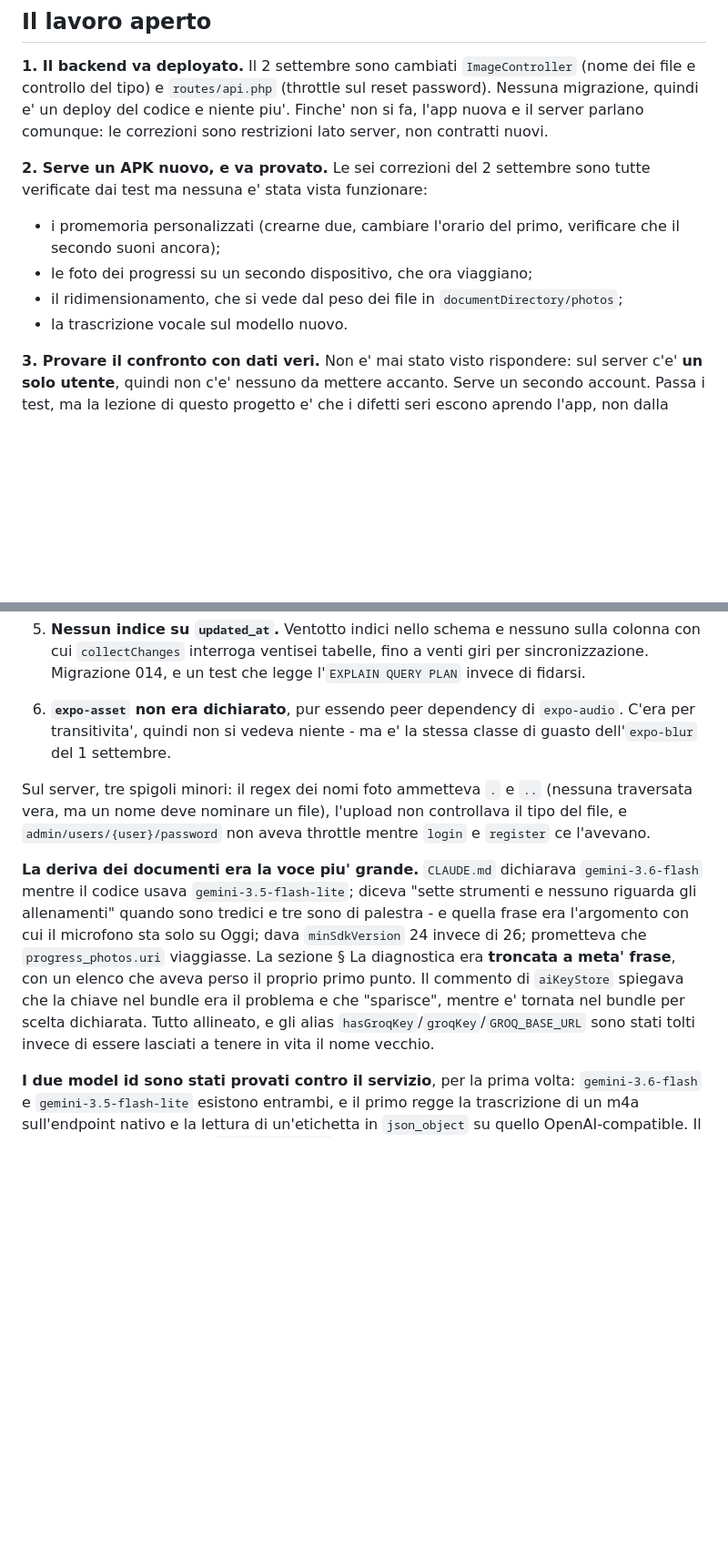
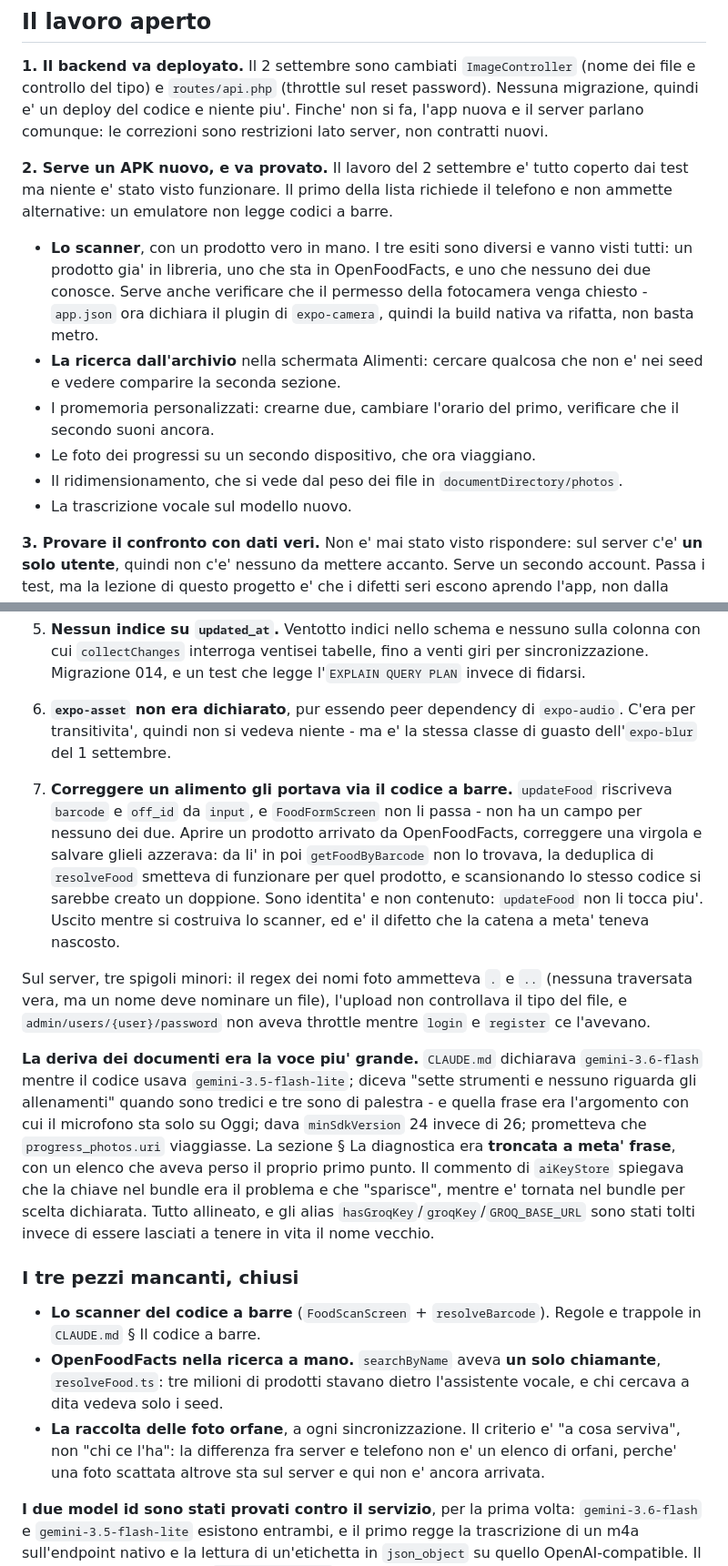
Before and after one commit to GeneralKoski/KalTrack, a Markdown page: HANDOFF.md, 2 parts joined by grey strips. Shown at 91% size. GitHub-like rendering; blank space fills up the shorter version.

Commit message:
docs: record the 2 September work in HANDOFF
The three completions (barcode scanner, OpenFoodFacts in the manual search,
orphan photo collection) and the seventh defect - updateFood stripping a food's
barcode - plus what has to be tried on the phone, in the order that matters.

The scanner leads that list because it admits no alternative: an emulator does
not read barcodes, and app.json now declares the expo-camera plugin, so the
native build has to be redone rather than reloaded through metro.

```diff
--- a/HANDOFF.md
+++ b/HANDOFF.md
@@ -64,15 +68,24 @@ compreso: dopo, l'app chiede di rientrare.
 codice e niente piu'. Finche' non si fa, l'app nuova e il server parlano
 comunque: le correzioni sono restrizioni lato server, non contratti nuovi.
 
-**2. Serve un APK nuovo, e va provato.** Le sei correzioni del 2 settembre
-sono tutte verificate dai test ma nessuna e' stata vista funzionare:
+**2. Serve un APK nuovo, e va provato.** Il lavoro del 2 settembre e' tutto
+coperto dai test ma niente e' stato visto funzionare. Il primo della lista
+richiede il telefono e non ammette alternative: un emulatore non legge codici a
+barre.
 
-- i promemoria personalizzati (crearne due, cambiare l'orario del primo,
-  verificare che il secondo suoni ancora);
-- le foto dei progressi su un secondo dispositivo, che ora viaggiano;
-- il ridimensionamento, che si vede dal peso dei file in
-  `documentDirectory/photos`;
-- la trascrizione vocale sul modello nuovo.
+- **Lo scanner**, con un prodotto vero in mano. I tre esiti sono diversi e
+  vanno visti tutti: un prodotto gia' in libreria, uno che sta in
+  OpenFoodFacts, e uno che nessuno dei due conosce. Serve anche verificare che
+  il permesso della fotocamera venga chiesto - `app.json` ora dichiara il
+  plugin di `expo-camera`, quindi la build nativa va rifatta, non basta metro.
+- **La ricerca dall'archivio** nella schermata Alimenti: cercare qualcosa che
+  non e' nei seed e vedere comparire la seconda sezione.
+- I promemoria personalizzati: crearne due, cambiare l'orario del primo,
+  verificare che il secondo suoni ancora.
+- Le foto dei progressi su un secondo dispositivo, che ora viaggiano.
+- Il ridimensionamento, che si vede dal peso dei file in
+  `documentDirectory/photos`.
+- La trascrizione vocale sul modello nuovo.
 
 **3. Provare il confronto con dati veri.** Non e' mai stato visto rispondere:
 sul server c'e' **un solo utente**, quindi non c'e' nessuno da mettere accanto.
@@ -163,6 +176,16 @@ nessun test perche' nessuno di essi vive dentro una funzione pura.
    `expo-audio`. C'era per transitivita', quindi non si vedeva niente - ma e'
    la stessa classe di guasto dell'`expo-blur` del 1 settembre.
 
+7. **Correggere un alimento gli portava via il codice a barre.** `updateFood`
+   riscriveva `barcode` e `off_id` da `input`, e `FoodFormScreen` non li passa -
+   non ha un campo per nessuno dei due. Aprire un prodotto arrivato da
+   OpenFoodFacts, correggere una virgola e salvare glieli azzerava: da li' in
+   poi `getFoodByBarcode` non lo trovava, la deduplica di `resolveFood`
+   smetteva di funzionare per quel prodotto, e scansionando lo stesso codice si
+   sarebbe creato un doppione. Sono identita' e non contenuto: `updateFood` non
+   li tocca piu'. Uscito mentre si costruiva lo scanner, ed e' il difetto che la
+   catena a meta' teneva nascosto.
+
 Sul server, tre spigoli minori: il regex dei nomi foto ammetteva `.` e `..`
 (nessuna traversata vera, ma un nome deve nominare un file), l'upload non
 controllava il tipo del file, e `admin/users/{user}/password` non aveva
@@ -179,6 +202,18 @@ commento di `aiKeyStore` spiegava che la chiave nel bundle era il problema e
 che "sparisce", mentre e' tornata nel bundle per scelta dichiarata. Tutto
 allineato, e gli alias `hasGroqKey`/`groqKey`/`GROQ_BASE_URL` sono stati tolti
 invece di essere lasciati a tenere in vita il nome vecchio.
+
+### I tre pezzi mancanti, chiusi
+
+- **Lo scanner del codice a barre** (`FoodScanScreen` + `resolveBarcode`).
+  Regole e trappole in `CLAUDE.md` § Il codice a barre.
+- **OpenFoodFacts nella ricerca a mano.** `searchByName` aveva **un solo
+  chiamante**, `resolveFood.ts`: tre milioni di prodotti stavano dietro
+  l'assistente vocale, e chi cercava a dita vedeva solo i seed.
+- **La raccolta delle foto orfane**, a ogni sincronizzazione. Il criterio e' "a
+  cosa serviva", non "chi ce l'ha": la differenza fra server e telefono non e'
+  un elenco di orfani, perche' una foto scattata altrove sta sul server e qui
+  non e' ancora arrivata.
 
 **I due model id sono stati provati contro il servizio**, per la prima volta:
 `gemini-3.6-flash` e `gemini-3.5-flash-lite` esistono entrambi, e il primo
```
Also changed, not shown: other parts of HANDOFF.md (+8 -4 lines).
